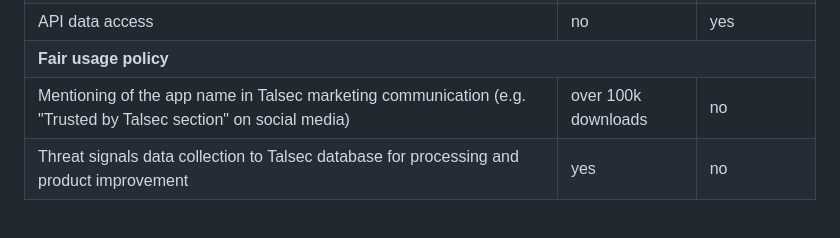
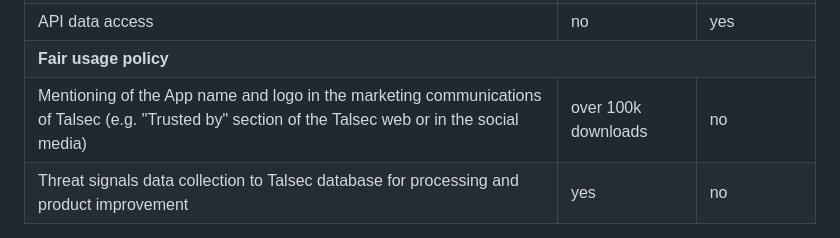
Before and after one commit to talsec/Free-RASP-Community, a Markdown page: README.md, the part around the change. Rendered like a GitHub page.

```diff
--- a/README.md
+++ b/README.md
@@ -237,7 +237,7 @@ Learn more about commercial features at  [https://talsec.app](https://talsec.app
          <td colspan=5><strong>Fair usage policy</strong></td>
         </tr>
         <tr>
-            <td>Mentioning of the app name in Talsec marketing communication (e.g. "Trusted by Talsec section" on social media)</td>
+            <td>Mentioning of the App name and logo in the marketing communications of Talsec (e.g. "Trusted by" section of  the Talsec web or in the social media)</td>
             <td>over 100k downloads</td>
             <td>no</td>
         </tr>
```
